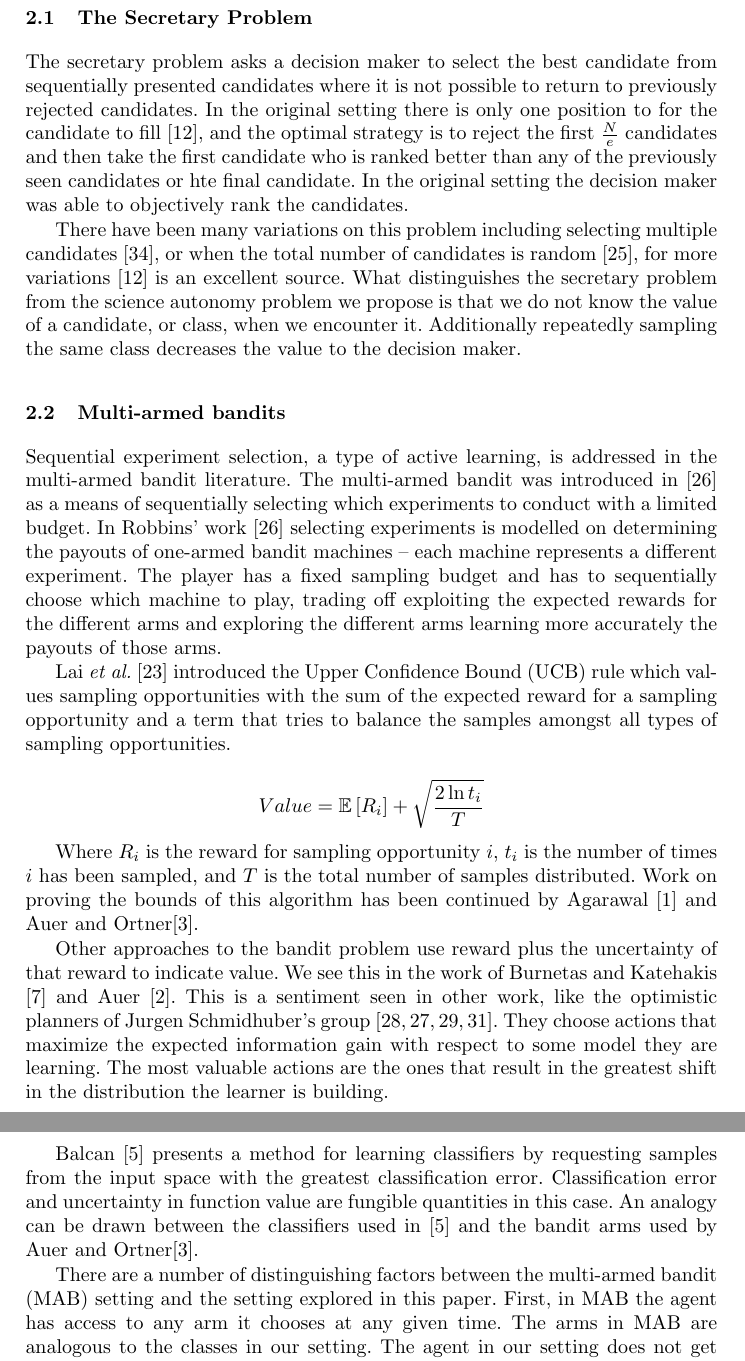
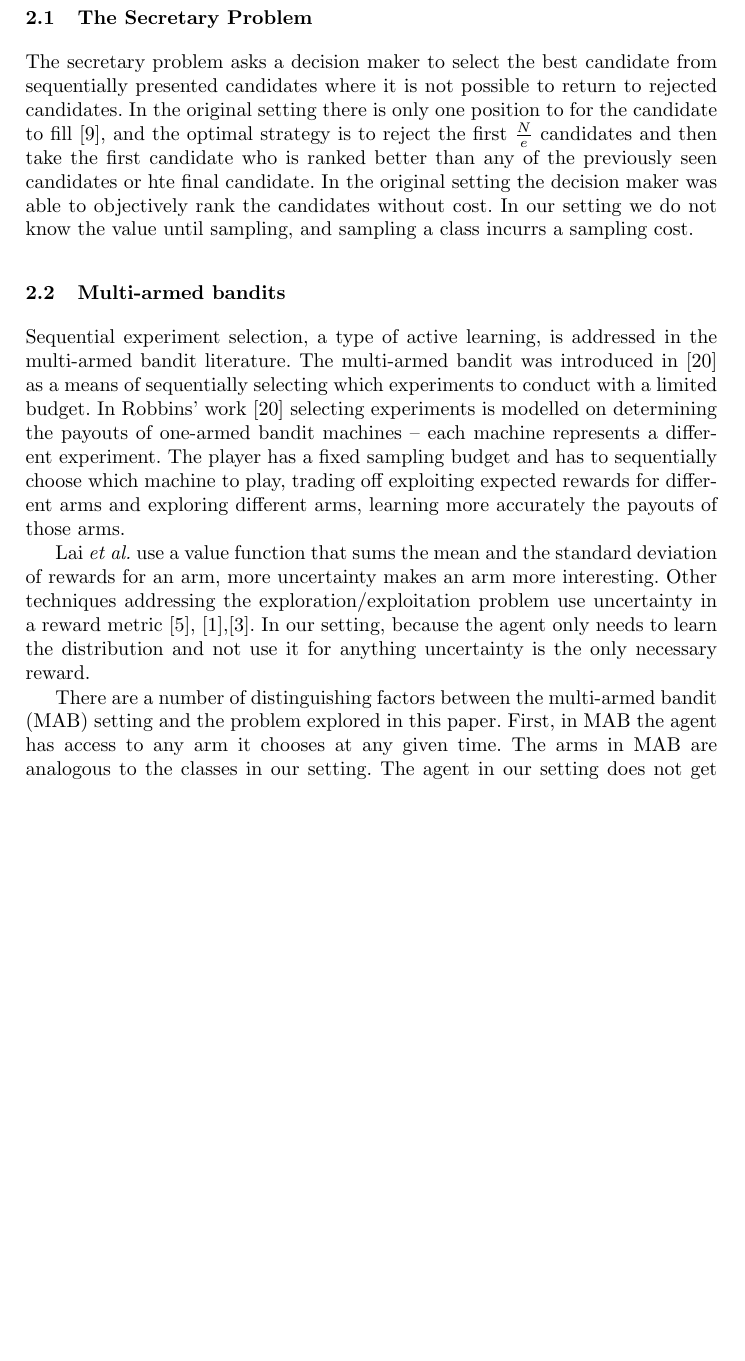
Before and after one commit to perfortnight/foraging-change-detection, a LaTeX thesis (report/main.tex, which reads report/back.tex): two parts of pages 3 and 4 of 14 before the commit and part of page 3 of 12 after it, the two joined at a grey line, cut so that both start at the same text, the shorter picture padded with empty space. Compiled offline with pdfLaTeX.

Commit message:
Edited some prose, got the document under 12 pages.  Huzzah

```diff
--- a/report/back.tex
+++ b/report/back.tex
@@ -12,20 +12,20 @@ It is only recently that robots have been employed to conduct scientific explora
 
 The secretary problem asks a decision maker to select the best candidate from
 sequentially presented candidates where it is not possible to return to
-previously rejected candidates.  In the original setting there is only one
+rejected candidates.  In the original setting there is only one
 position to for the candidate to fill \cite{ferguson1989solved}, and the
 optimal strategy is to reject the first $\frac{N}{e}$ candidates and then take
 the first candidate who is ranked better than any of the previously seen
 candidates or hte final candidate.  In the original setting the decision maker
-was able to objectively rank the candidates.
+was able to objectively rank the candidates without cost.  In our setting we do not know the value until sampling, and sampling a class incurrs a sampling cost.
 
-There have been many variations on this problem including selecting multiple
-candidates \cite{vanderbei1980optimal}, or when the total number of candidates
-is random \cite{presman1972best}, for more variations \cite{ferguson1989solved}
-is an excellent source.  What distinguishes the secretary problem from the
-science autonomy problem we propose is that we do not know the value of a
-candidate, or class, when we encounter it.  Additionally repeatedly sampling
-the same class decreases the value to the decision maker.
+% There have been many variations on this problem including selecting multiple
+% candidates \cite{vanderbei1980optimal}, or when the total number of candidates
+% is random \cite{presman1972best}, for more variations \cite{ferguson1989solved}
+% is an excellent source.  What distinguishes the secretary problem from the
+% science autonomy problem we propose is that we do not know the value of a
+% candidate, or class, when we encounter it.  Additionally repeatedly sampling
+% the same class decreases the value to the decision maker.
 
 \subsection{Multi-armed bandits}
 
@@ -36,41 +36,44 @@ to conduct with a limited budget.  In Robbins' work \cite{robbins1952some}
 selecting experiments is modelled on determining the payouts of one-armed
 bandit machines -- each machine represents a different experiment.  The player
 has a fixed sampling budget and has to sequentially choose which machine to
-play, trading off exploiting the expected rewards for the different arms and
-exploring the different arms learning more accurately the payouts of those
+play, trading off exploiting expected rewards for different arms and
+exploring different arms, learning more accurately the payouts of those
 arms.
 
-Lai \emph{et al.} \cite{lai1985asymptotically} introduced the Upper Confidence
-Bound (UCB) rule which values sampling opportunities with the sum of the
-expected reward for a sampling opportunity and a term that tries to balance the
-samples amongst all types of sampling opportunities.
 
-$$
-Value = \mathbb{E}\left[R_i\right] + \sqrt{\frac{2\ln t_i}{T}}
-$$
+Lai \emph{et al.} use a value function that sums the mean and the standard deviation of rewards for an arm, more uncertainty makes an arm more interesting.  Other techniques addressing the exploration/exploitation problem use uncertainty in a reward metric \cite{burnetas1997optimal}, \cite{auer2003using},\cite{balcan2006agnostic}.  In our setting, because the agent only needs to learn the distribution and not use it for anything uncertainty is the only necessary reward.
 
-Where $R_i$ is the reward for sampling opportunity $i$, $t_i$ is the number of
-times $i$ has been sampled, and $T$ is the total number of samples distributed.
-Work on proving the bounds of this algorithm has been continued by Agarawal
-\cite{agrawal1995sample} and Auer and Ortner\cite{auer2010ucb}.
-
-
-Other approaches to the bandit problem use reward plus the uncertainty of that
-reward to indicate value.  We see this in the work of Burnetas and Katehakis
-\cite{burnetas1997optimal} and Auer \cite{auer2003using}.  This is a sentiment
-seen in other work, like the optimistic planners of Jurgen Schmidhuber's group
-\cite{schmidhuber1997what,schmidhuber2003exploring,schmidhuber2009simple,sun2011planning}.
-They choose actions that maximize the expected information gain with respect to
-some model they are learning.  The most valuable actions are the ones that
-result in the greatest shift in the distribution the learner is building.
-
-% This paragraph can go.
-Balcan \cite{balcan2006agnostic} presents a method for learning classifiers by
-requesting samples from the input space with the greatest classification
-error.  Classification error and uncertainty in function value
-are fungible quantities in this case.  An analogy can be drawn between
-the classifiers used in \cite{balcan2006agnostic} and the bandit arms used by
-Auer and Ortner\cite{auer2010ucb}.
+% Lai \emph{et al.} \cite{lai1985asymptotically} introduced the Upper Confidence
+% Bound (UCB) rule which values sampling opportunities with the sum of the
+% expected reward for a sampling opportunity and a term that tries to balance the
+% samples amongst all types of sampling opportunities.
+%
+% $$
+% Value = \mathbb{E}\left[R_i\right] + \sqrt{\frac{2\ln t_i}{T}}
+% $$
+%
+% Where $R_i$ is the reward for sampling opportunity $i$, $t_i$ is the number of
+% times $i$ has been sampled, and $T$ is the total number of samples distributed.
+% Work on proving the bounds of this algorithm has been continued by Agarawal
+% \cite{agrawal1995sample} and Auer and Ortner\cite{auer2010ucb}.
+%
+%
+% Other approaches to the bandit problem use reward plus the uncertainty of that
+% reward to indicate value.  We see this in the work of Burnetas and Katehakis
+% \cite{burnetas1997optimal} and Auer \cite{auer2003using}.  This is a sentiment
+% seen in other work, like the optimistic planners of Jurgen Schmidhuber's group
+% \cite{schmidhuber1997what,schmidhuber2003exploring,schmidhuber2009simple,sun2011planning}.
+% They choose actions that maximize the expected information gain with respect to
+% some model they are learning.  The most valuable actions are the ones that
+% result in the greatest shift in the distribution the learner is building.
+%
+% % This paragraph can go.
+% Balcan \cite{balcan2006agnostic} presents a method for learning classifiers by
+% requesting samples from the input space with the greatest classification
+% error.  Classification error and uncertainty in function value
+% are fungible quantities in this case.  An analogy can be drawn between
+% the classifiers used in \cite{balcan2006agnostic} and the bandit arms used by
+% Auer and Ortner\cite{auer2010ucb}.
 
 % 		- Multi-armed bandit
 % 			- Assumes you can access any arm at any time
@@ -79,7 +82,7 @@ Auer and Ortner\cite{auer2010ucb}.
 % 			- We say is we will be randomly assigned an arm and a switching cost.
 
 There are a number of distinguishing factors between the multi-armed bandit
-(MAB) setting and the setting explored in this paper.  First, in MAB the agent
+(MAB) setting and the problem explored in this paper.  First, in MAB the agent
 has access to any arm it chooses at any given time.  The arms in MAB are
 analogous to the classes in our setting.  The agent in our setting does not get
 to choose which of the classes it can investigate.  Any previously seen classes
```
Also changed, not shown: report/conclusions.tex (+1 -3 lines), report/intro.tex (+1 -1 lines), report/main.tex (+2 -2 lines), report/method.tex (+16 -18 lines), report/back.tex (42 more changed lines).
